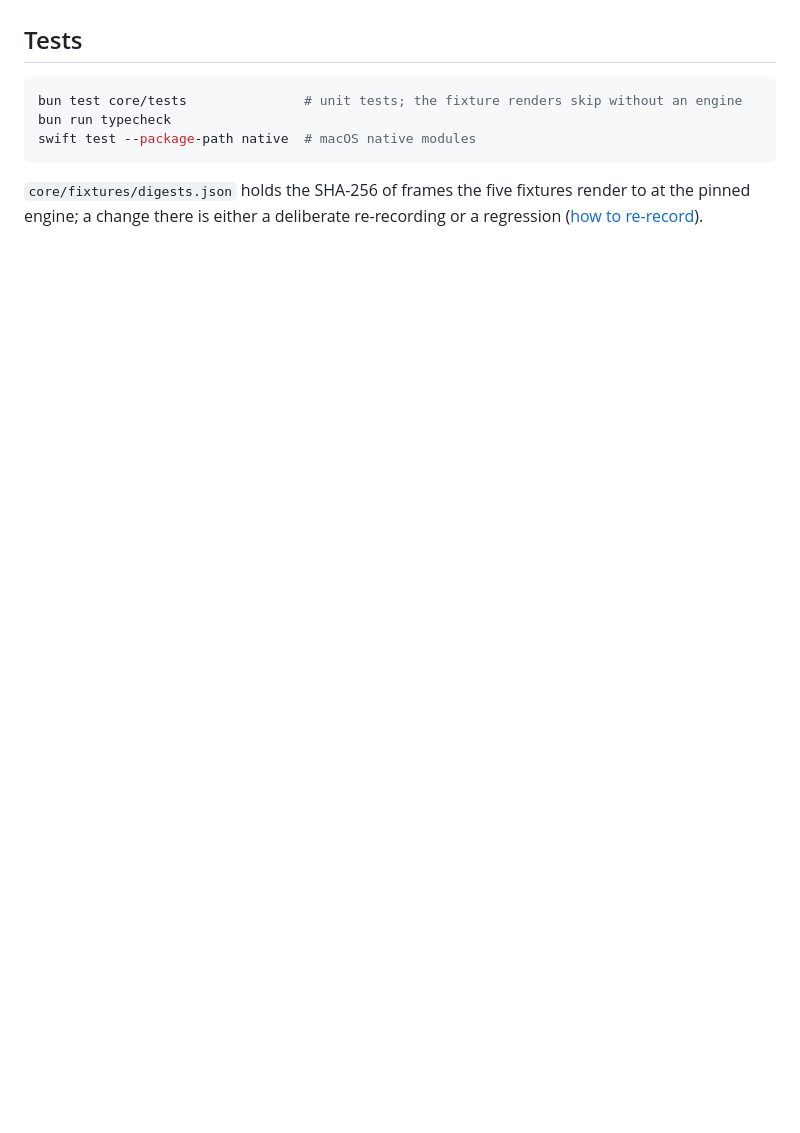
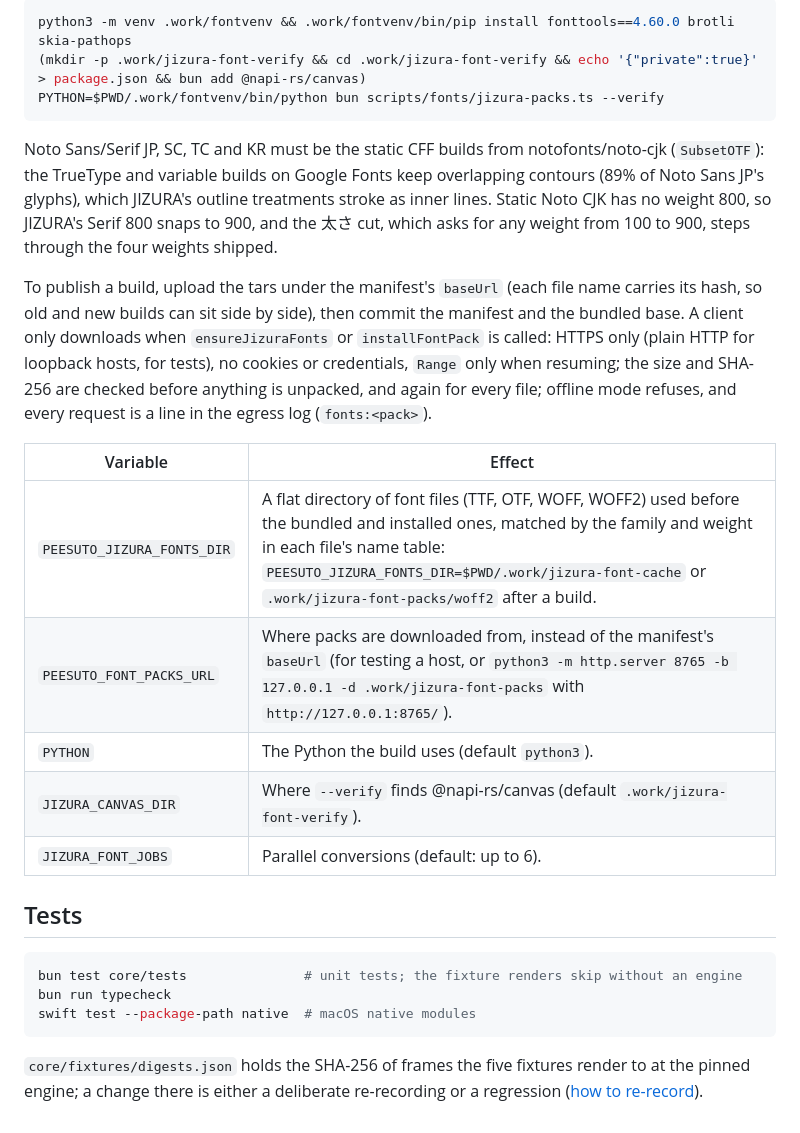
Before and after one commit to anelikes/peesuto, a Markdown page: docs/development.md, the part around one of its changes. Drawn GitHub-style; blank space fills up the shorter version.

````diff
--- a/docs/development.md
+++ b/docs/development.md
@@ -113,3 +146,33 @@ deadline inside Core) terminates the threads within a frame.
+```bash
+python3 -m venv .work/fontvenv && .work/fontvenv/bin/pip install fonttools==4.60.0 brotli skia-pathops
+(mkdir -p .work/jizura-font-verify && cd .work/jizura-font-verify && echo '{"private":true}' > package.json && bun add @napi-rs/canvas)
+PYTHON=$PWD/.work/fontvenv/bin/python bun scripts/fonts/jizura-packs.ts --verify
+```
+
+Noto Sans/Serif JP, SC, TC and KR must be the static CFF builds from
+notofonts/noto-cjk (`SubsetOTF`): the TrueType and variable builds on Google
+Fonts keep overlapping contours (89% of Noto Sans JP's glyphs), which
+JIZURA's outline treatments stroke as inner lines. Static Noto CJK has no
+weight 800, so JIZURA's Serif 800 snaps to 900, and the 太さ cut, which asks
+for any weight from 100 to 900, steps through the four weights shipped.
+
+To publish a build, upload the tars under the manifest's `baseUrl` (each
+file name carries its hash, so old and new builds can sit side by side),
+then commit the manifest and the bundled base. A client only downloads when
+`ensureJizuraFonts` or `installFontPack` is called: HTTPS only (plain HTTP
+for loopback hosts, for tests), no cookies or credentials, `Range` only when
+resuming; the size and SHA-256 are checked before anything is unpacked, and
+again for every file; offline mode refuses, and every request is a line in
+the egress log (`fonts:<pack>`).
+
+| Variable | Effect |
+| --- | --- |
+| `PEESUTO_JIZURA_FONTS_DIR` | A flat directory of font files (TTF, OTF, WOFF, WOFF2) used before the bundled and installed ones, matched by the family and weight in each file's name table: `PEESUTO_JIZURA_FONTS_DIR=$PWD/.work/jizura-font-cache` or `.work/jizura-font-packs/woff2` after a build. |
+| `PEESUTO_FONT_PACKS_URL` | Where packs are downloaded from, instead of the manifest's `baseUrl` (for testing a host, or `python3 -m http.server 8765 -b 127.0.0.1 -d .work/jizura-font-packs` with `http://127.0.0.1:8765/`). |
+| `PYTHON` | The Python the build uses (default `python3`). |
+| `JIZURA_CANVAS_DIR` | Where `--verify` finds @napi-rs/canvas (default `.work/jizura-font-verify`). |
+| `JIZURA_FONT_JOBS` | Parallel conversions (default: up to 6). |
+
 ## Tests
 
 ```bash
````
Also changed, not shown: other parts of docs/development.md (+33 -0 lines).
